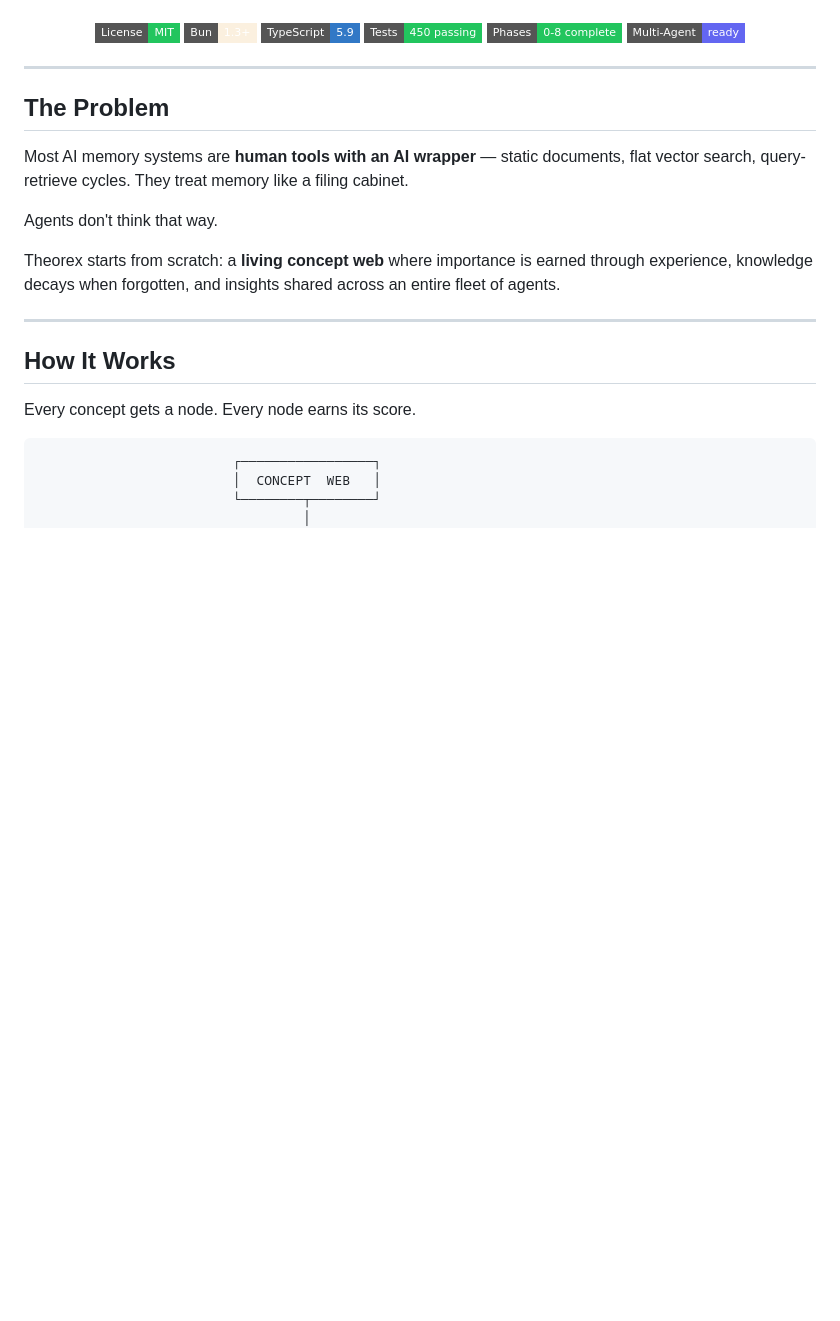
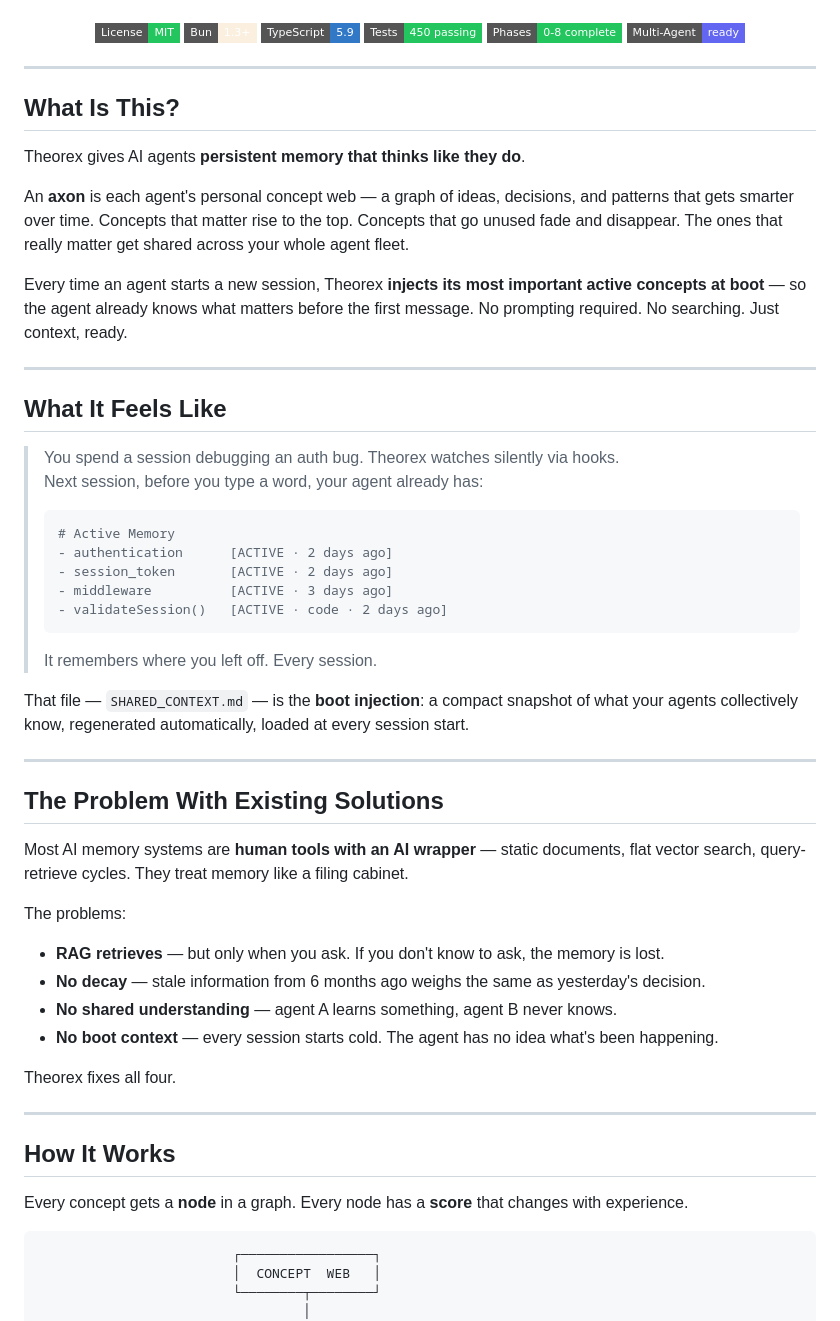
Before and after one commit to LORD-ZYTHOZ/Theorex, a Markdown page: README.md, the part around one of its changes. GitHub-like rendering; badges without logos; blank space fills up the shorter version.

````diff
--- a/README.md
+++ b/README.md
@@ -23,19 +23,52 @@ Not adapted from human tools — built for how agents actually think.
 
 ---
 
-## The Problem
+## What Is This?
+
+Theorex gives AI agents **persistent memory that thinks like they do**.
+
+An **axon** is each agent's personal concept web — a graph of ideas, decisions, and patterns that gets smarter over time. Concepts that matter rise to the top. Concepts that go unused fade and disappear. The ones that really matter get shared across your whole agent fleet.
+
+Every time an agent starts a new session, Theorex **injects its most important active concepts at boot** — so the agent already knows what matters before the first message. No prompting required. No searching. Just context, ready.
+
+---
+
+## What It Feels Like
+
+> You spend a session debugging an auth bug. Theorex watches silently via hooks.
+> Next session, before you type a word, your agent already has:
+>
+> ```
+> # Active Memory
+> - authentication      [ACTIVE · 2 days ago]
+> - session_token       [ACTIVE · 2 days ago]
+> - middleware          [ACTIVE · 3 days ago]
+> - validateSession()   [ACTIVE · code · 2 days ago]
+> ```
+>
+> It remembers where you left off. Every session.
+
+That file — `SHARED_CONTEXT.md` — is the **boot injection**: a compact snapshot of what your agents collectively know, regenerated automatically, loaded at every session start.
+
+---
+
+## The Problem With Existing Solutions
 
 Most AI memory systems are **human tools with an AI wrapper** — static documents, flat vector search, query-retrieve cycles. They treat memory like a filing cabinet.
 
-Agents don't think that way.
+The problems:
+- **RAG retrieves** — but only when you ask. If you don't know to ask, the memory is lost.
+- **No decay** — stale information from 6 months ago weighs the same as yesterday's decision.
+- **No shared understanding** — agent A learns something, agent B never knows.
+- **No boot context** — every session starts cold. The agent has no idea what's been happening.
 
-Theorex starts from scratch: a **living concept web** where importance is earned through experience, knowledge decays when forgotten, and insights shared across an entire fleet of agents.
+Theorex fixes all four.
 
 ---
 
 ## How It Works
 
-Every concept gets a node. Every node earns its score.
+Every concept gets a **node** in a graph. Every node has a **score** that changes with experience.
 
 ```
                          ┌─────────────────┐
````
Also changed, not shown: other parts of README.md (+88 -62 lines).
